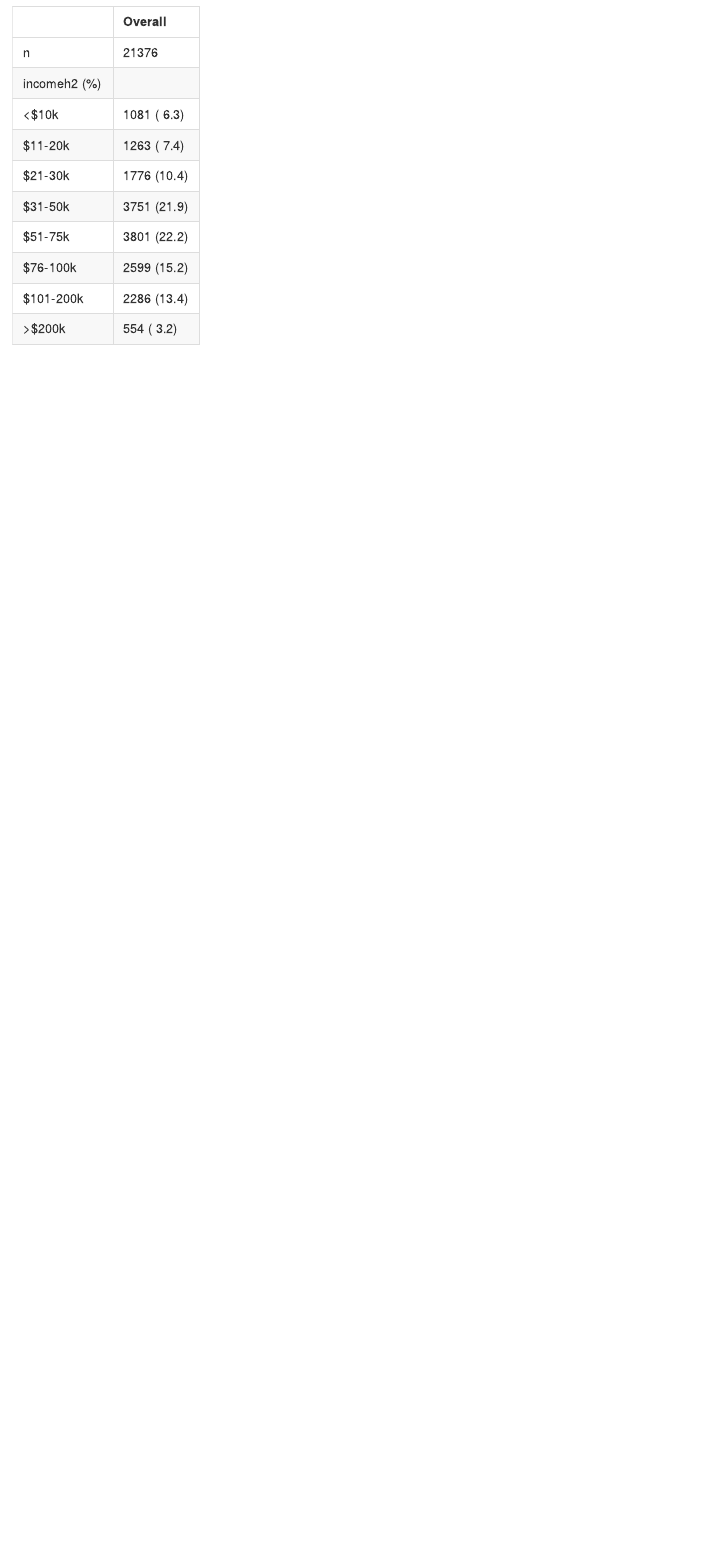
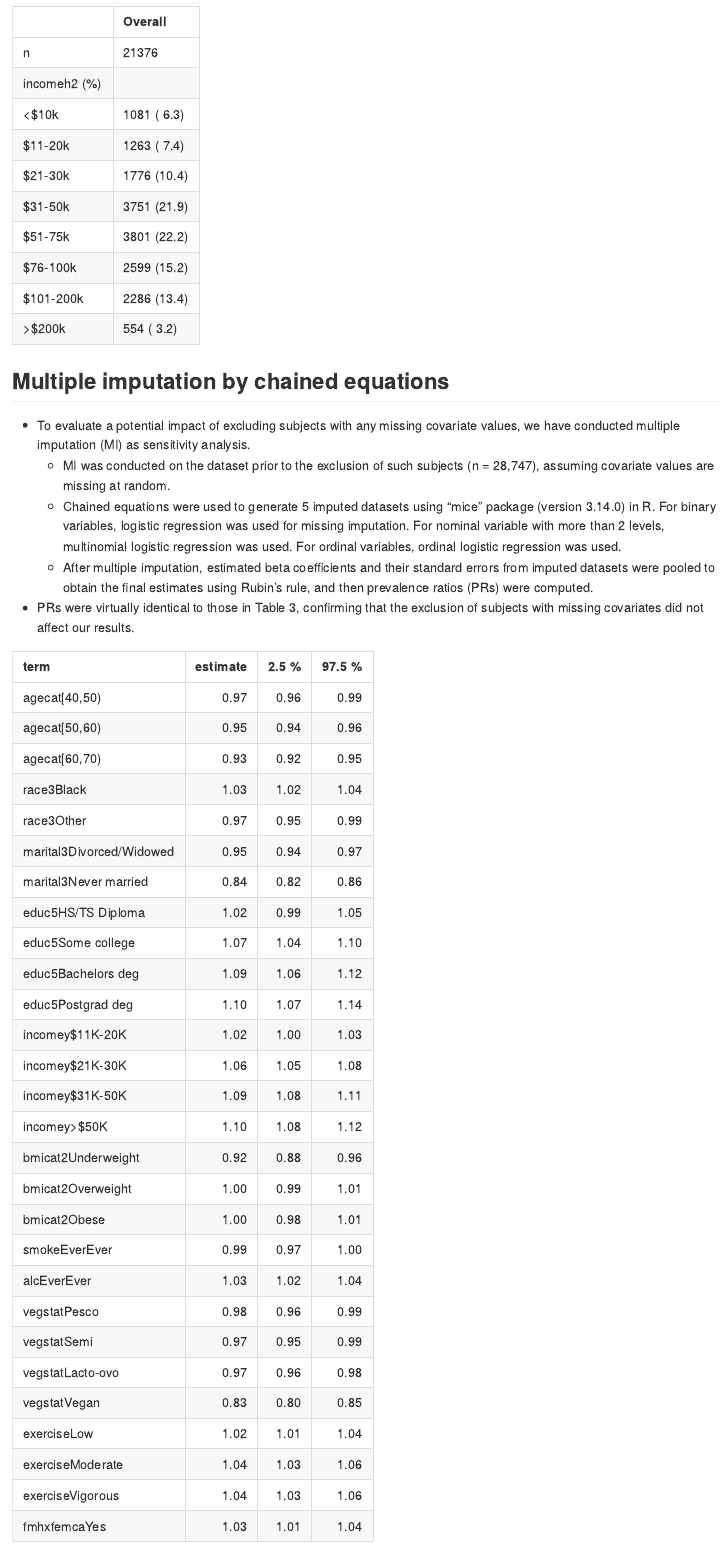
Before and after one commit to keijioda/misc, an R Markdown document (JO_cervical_cancer_additional_analysis.Rmd): the page in a window 1100 px wide, from 3100 px down. The pictures show the output file JO_cervical_cancer_additional_analysis.md that the author committed with the source, drawn offline in the style of GitHub.

Commit message:
added MI results

````diff
--- a/JO_cervical_cancer_additional_analysis.Rmd
+++ b/JO_cervical_cancer_additional_analysis.Rmd
@@ -252,3 +252,26 @@ ccss2 %>%
   CreateTableOne("incomeh2", data=.) %>%
   kableone()
 ```
+
+## Multiple imputation by chained equations
+
+* To evaluate a potential impact of excluding subjects with any missing covariate values, we have conducted multiple imputation (MI) as sensitivity analysis.
+  * MI was conducted on the dataset prior to the exclusion of such subjects (n = 28,747), assuming covariate values are missing at random.
+  * Chained equations were used to generate 5 imputed datasets using "mice" package (version 3.14.0) in R. For binary variables, logistic regression was used for missing imputation. For nominal variable with more than 2 levels, multinomial logistic regression was used. For ordinal variables, ordinal logistic regression was used.
+  * After multiple imputation, estimated beta coefficients and their standard errors from imputed datasets were pooled to obtain the final estimates using Rubin’s rule, and then prevalence ratios (PRs) were computed.
+
+* PRs were virtually identical to those in Table 3, confirming that the exclusion of subjects with missing covariates did not affect our results.
+
+```{r echo = FALSE}
+###############################################
+# Multiple imputation
+library(mice)
+library(geepack)
+
+ccss_imp <- ccss[c(covars, "analysisid", "bmicat2")] %>% as_tibble()
+
+# Imputation method
+# For binal variables, use the logistic model
+# For ordinal variables, use the proportional odds model ("polr")
+# For nominal variables of > 2 levels, use the multinomial (polytomous) logistic model
+test <- mice(ccss_imp, m = 1, maxit = 0)
@@ -254,0 +285 @@ ccss2 %>%
+# Run multiple imputations with m = 5
@@ -254,0 +291,10 @@ ccss2 %>%
+                              id = analysisid,
+                              corstr  = "exchangeable"))
+
+summary(pool(fit), conf.int = TRUE) %>%
+  select(1:2, 7:8) %>%
+  mutate(across(2:4, exp)) %>%
+  mutate(across(2:4, round, 2)) %>%
+  slice(-1) %>%
+  knitr::kable()
+```
````
Also changed, not shown: JO_cervical_cancer_additional_analysis.md, JO_cervical_cancer_additional_analysis.Rmd (16 more changed lines).
